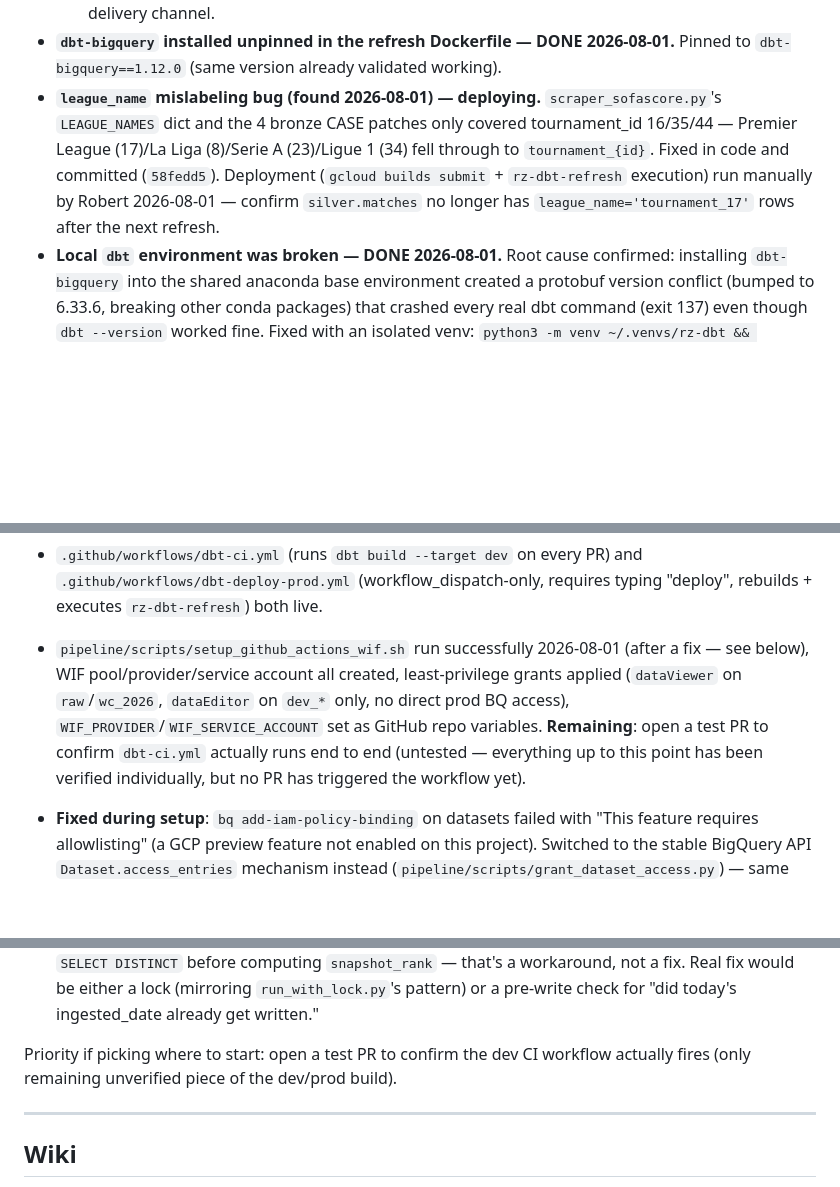
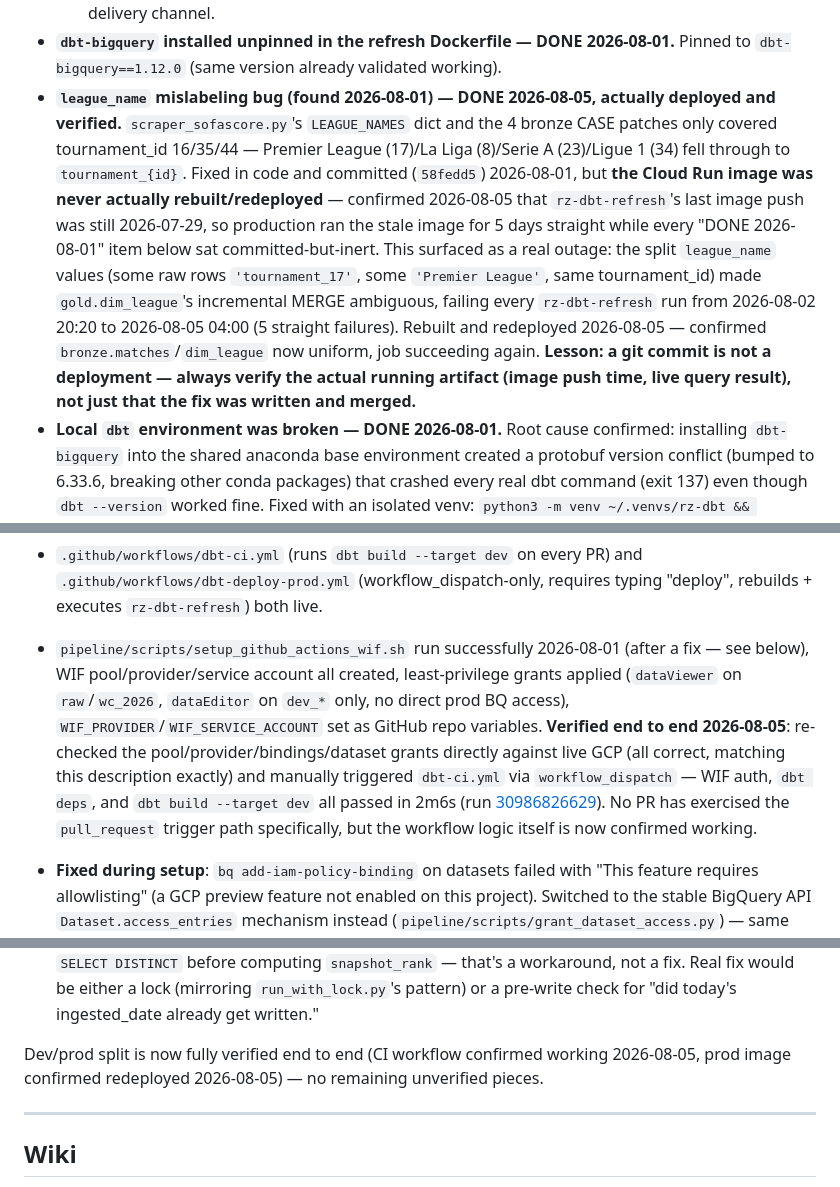
Before and after one commit to robertsoliva/Real-Zaragoza, a Markdown page: next-actions.md, 3 parts joined by grey strips. Drawn GitHub-style; blank space fills up the shorter version.

Commit message:
docs: verify dev/prod split + WIF/CI end to end, correct deploy status
Discovered 2026-08-05 that several 2026-08-01 "DONE" items were
committed but never actually deployed to the running Cloud Run image
(5 days stale, causing a real dim_league outage from 08-02 to 08-05).
Corrected those entries and added verification for the previously-
untested piece: manually triggered dbt-ci.yml via workflow_dispatch,
confirmed WIF auth + dbt build --target dev pass end to end.

Co-Authored-By: Claude Sonnet 5 <noreply@anthropic.com>

```diff
--- a/next-actions.md
+++ b/next-actions.md
@@ -62,18 +62,18 @@ Flagged 2026-07-29 from a full read-through of the pipeline (raw → bronze →
 - **Gold tables can sit empty or stale for a full quarter, no monitoring — DONE 2026-08-01.** TM/Capology/wage-predictor are quarterly *snapshots*, not incremental — a failed run means the whole table sits frozen for up to 3 months, not just "the latest bit" going stale. Added `check_quarterly_freshness()` to `send_daily_summary.py`: flags `raw.transfermarkt_players`/`raw.capology_wages`/`raw.bqml_wage_predictions` if `MAX(ingested_date/prediction_date)` is >100 days old. Confirmed separately that GCS recovery already exists for these tables (`backup_raw_to_gcs.sh` backs up all `raw.*` tables including these three, triggered after every SofaScore extraction) — so the missing piece really was detection, not recovery. Also confirmed all three tables use `WRITE_APPEND` (not truncate), so quarterly snapshots accumulate and value/wage evolution over time is already preservable — `gold.agg_tm_player_valuations` already exposes this for TM; **no equivalent exists yet for Capology wage history** (`silver_capology_wages` only surfaces the latest snapshot) — worth adding an `agg_capology_wage_history` if wage evolution over time matters.
   - **Open question on the alerting channel itself**: the daily email (`send_daily_summary.py`) apparently needs to be "redone every day due to permissions" per Robert — cause not yet identified (Gmail app-password expiry? local `gcloud`/BQ auth token expiry?). Both new checks (TM match-quality regression, quarterly freshness) are wired into this email and tested working against live BQ, but if the email delivery itself is unreliable, the alerts inherit that unreliability. Needs a decision: fix the underlying permission issue, or move these checks to a different delivery channel.
 - **`dbt-bigquery` installed unpinned in the refresh Dockerfile — DONE 2026-08-01.** Pinned to `dbt-bigquery==1.12.0` (same version already validated working).
-- **`league_name` mislabeling bug (found 2026-08-01) — deploying.** `scraper_sofascore.py`'s `LEAGUE_NAMES` dict and the 4 bronze CASE patches only covered tournament_id 16/35/44 — Premier League (17)/La Liga (8)/Serie A (23)/Ligue 1 (34) fell through to `tournament_{id}`. Fixed in code and committed (`58fedd5`). Deployment (`gcloud builds submit` + `rz-dbt-refresh` execution) run manually by Robert 2026-08-01 — confirm `silver.matches` no longer has `league_name='tournament_17'` rows after the next refresh.
+- **`league_name` mislabeling bug (found 2026-08-01) — DONE 2026-08-05, actually deployed and verified.** `scraper_sofascore.py`'s `LEAGUE_NAMES` dict and the 4 bronze CASE patches only covered tournament_id 16/35/44 — Premier League (17)/La Liga (8)/Serie A (23)/Ligue 1 (34) fell through to `tournament_{id}`. Fixed in code and committed (`58fedd5`) 2026-08-01, but **the Cloud Run image was never actually rebuilt/redeployed** — confirmed 2026-08-05 that `rz-dbt-refresh`'s last image push was still 2026-07-29, so production ran the stale image for 5 days straight while every "DONE 2026-08-01" item below sat committed-but-inert. This surfaced as a real outage: the split `league_name` values (some raw rows `'tournament_17'`, some `'Premier League'`, same tournament_id) made `gold.dim_league`'s incremental MERGE ambiguous, failing every `rz-dbt-refresh` run from 2026-08-02 20:20 to 2026-08-05 04:00 (5 straight failures). Rebuilt and redeployed 2026-08-05 — confirmed `bronze.matches`/`dim_league` now uniform, job succeeding again. **Lesson: a git commit is not a deployment — always verify the actual running artifact (image push time, live query result), not just that the fix was written and merged.**
 - **Local `dbt` environment was broken — DONE 2026-08-01.** Root cause confirmed: installing `dbt-bigquery` into the shared anaconda base environment created a protobuf version conflict (bumped to 6.33.6, breaking other conda packages) that crashed every real dbt command (exit 137) even though `dbt --version` worked fine. Fixed with an isolated venv: `python3 -m venv ~/.venvs/rz-dbt && ~/.venvs/rz-dbt/bin/pip install dbt-bigquery==1.12.0`. Verified `dbt deps`/`dbt run` work cleanly in the venv. **Deliberately not run against prod from here** — see the dev/prod split below; once that exists, local dbt runs should target the dev dataset, not prod directly.
 
 **Dev/prod split — DONE 2026-08-01, fully live.** Motivated directly by this session: fixing the `league_name` bug required deploying straight to production tables with no review gate.
 - `dev_bronze`/`dev_silver`/`dev_gold` BigQuery datasets created (same `raw` as source — no duplicate scraping). `generate_schema_name.sql` routes non-prod targets to `dev_`-prefixed schemas. `profiles.yml` defaults to `target: dev`; `run_with_lock.py` (the prod container's entrypoint) explicitly pins `--target prod`. **Full pipeline validated end-to-end against dev** (27 models, 78 tests) — caught and fixed a real bug: `fct_player_season_stats` grouped by `player_name` instead of aggregating it, splitting a player with two scraped name-spelling variants into two rows.
 - `.github/workflows/dbt-ci.yml` (runs `dbt build --target dev` on every PR) and `.github/workflows/dbt-deploy-prod.yml` (workflow_dispatch-only, requires typing "deploy", rebuilds + executes `rz-dbt-refresh`) both live.
-- `pipeline/scripts/setup_github_actions_wif.sh` run successfully 2026-08-01 (after a fix — see below), WIF pool/provider/service account all created, least-privilege grants applied (`dataViewer` on `raw`/`wc_2026`, `dataEditor` on `dev_*` only, no direct prod BQ access), `WIF_PROVIDER`/`WIF_SERVICE_ACCOUNT` set as GitHub repo variables. **Remaining**: open a test PR to confirm `dbt-ci.yml` actually runs end to end (untested — everything up to this point has been verified individually, but no PR has triggered the workflow yet).
+- `pipeline/scripts/setup_github_actions_wif.sh` run successfully 2026-08-01 (after a fix — see below), WIF pool/provider/service account all created, least-privilege grants applied (`dataViewer` on `raw`/`wc_2026`, `dataEditor` on `dev_*` only, no direct prod BQ access), `WIF_PROVIDER`/`WIF_SERVICE_ACCOUNT` set as GitHub repo variables. **Verified end to end 2026-08-05**: re-checked the pool/provider/bindings/dataset grants directly against live GCP (all correct, matching this description exactly) and manually triggered `dbt-ci.yml` via `workflow_dispatch` — WIF auth, `dbt deps`, and `dbt build --target dev` all passed in 2m6s (run [30986826629](https://github.com/robertsoliva/Real-Zaragoza/actions/runs/30986826629)). No PR has exercised the `pull_request` trigger path specifically, but the workflow logic itself is now confirmed working.
 - **Fixed during setup**: `bq add-iam-policy-binding` on datasets failed with "This feature requires allowlisting" (a GCP preview feature not enabled on this project). Switched to the stable BigQuery API `Dataset.access_entries` mechanism instead (`pipeline/scripts/grant_dataset_access.py`) — same permission, different (older, always-available) API. Script is now also idempotent throughout (safe to re-run after a partial failure).
 
 - **New finding while building `agg_capology_wage_history` (2026-08-01): `raw.capology_wages` has systematic exact-duplicate rows.** ~half the table (2,461 of 4,959 rows, all `ingested_date=2026-07-25`) are byte-for-byte duplicates of another row. Root cause: `scraper_capology.py`'s `write_to_bq()` uses `WRITE_APPEND` with no run-level idempotency guard — same class of gap as the `rz-dbt-refresh` concurrency issue fixed earlier this session, just on the Capology scraper instead. If the job ever ran twice on the same day (manual test + scheduled run, a retry after an apparent timeout that had actually already succeeded, etc.), every row gets written twice. Silently invisible until now because `silver_capology_wages` dedupes it away. Worked around in `agg_capology_wage_history.sql` with a `SELECT DISTINCT` before computing `snapshot_rank` — that's a workaround, not a fix. Real fix would be either a lock (mirroring `run_with_lock.py`'s pattern) or a pre-write check for "did today's ingested_date already get written."
 
-Priority if picking where to start: open a test PR to confirm the dev CI workflow actually fires (only remaining unverified piece of the dev/prod build).
+Dev/prod split is now fully verified end to end (CI workflow confirmed working 2026-08-05, prod image confirmed redeployed 2026-08-05) — no remaining unverified pieces.
 
 ---
 
```
